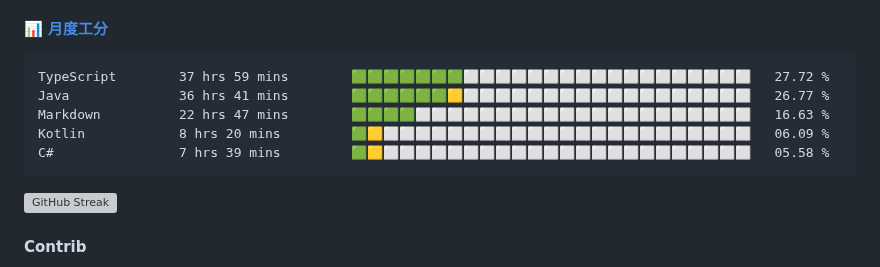
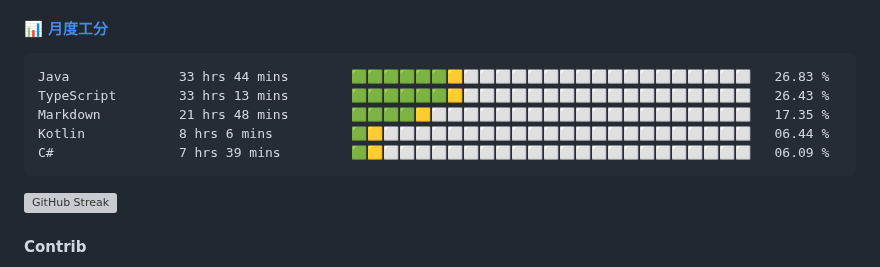
Before and after one commit to changweihua/changweihua, a Markdown page: README.md, the part around the change. Drawn GitHub-style; grey boxes are pictures that could not be loaded.

Commit message:
Update Waka Stats

````diff
--- a/README.md
+++ b/README.md
@@ -24,11 +24,11 @@ English | [中文](README_CN.md)
 <!--START_SECTION:wakao-->
 
 ```txt
-TypeScript        37 hrs 59 mins        🟩🟩🟩🟩🟩🟩🟩⬜⬜⬜⬜⬜⬜⬜⬜⬜⬜⬜⬜⬜⬜⬜⬜⬜⬜   27.72 %
-Java              36 hrs 41 mins        🟩🟩🟩🟩🟩🟩🟨⬜⬜⬜⬜⬜⬜⬜⬜⬜⬜⬜⬜⬜⬜⬜⬜⬜⬜   26.77 %
-Markdown          22 hrs 47 mins        🟩🟩🟩🟩⬜⬜⬜⬜⬜⬜⬜⬜⬜⬜⬜⬜⬜⬜⬜⬜⬜⬜⬜⬜⬜   16.63 %
-Kotlin            8 hrs 20 mins         🟩🟨⬜⬜⬜⬜⬜⬜⬜⬜⬜⬜⬜⬜⬜⬜⬜⬜⬜⬜⬜⬜⬜⬜⬜   06.09 %
-C#                7 hrs 39 mins         🟩🟨⬜⬜⬜⬜⬜⬜⬜⬜⬜⬜⬜⬜⬜⬜⬜⬜⬜⬜⬜⬜⬜⬜⬜   05.58 %
+Java              33 hrs 44 mins        🟩🟩🟩🟩🟩🟩🟨⬜⬜⬜⬜⬜⬜⬜⬜⬜⬜⬜⬜⬜⬜⬜⬜⬜⬜   26.83 %
+TypeScript        33 hrs 13 mins        🟩🟩🟩🟩🟩🟩🟨⬜⬜⬜⬜⬜⬜⬜⬜⬜⬜⬜⬜⬜⬜⬜⬜⬜⬜   26.43 %
+Markdown          21 hrs 48 mins        🟩🟩🟩🟩🟨⬜⬜⬜⬜⬜⬜⬜⬜⬜⬜⬜⬜⬜⬜⬜⬜⬜⬜⬜⬜   17.35 %
+Kotlin            8 hrs 6 mins          🟩🟨⬜⬜⬜⬜⬜⬜⬜⬜⬜⬜⬜⬜⬜⬜⬜⬜⬜⬜⬜⬜⬜⬜⬜   06.44 %
+C#                7 hrs 39 mins         🟩🟨⬜⬜⬜⬜⬜⬜⬜⬜⬜⬜⬜⬜⬜⬜⬜⬜⬜⬜⬜⬜⬜⬜⬜   06.09 %
 ```
 
 <!--END_SECTION:wakao-->
````
